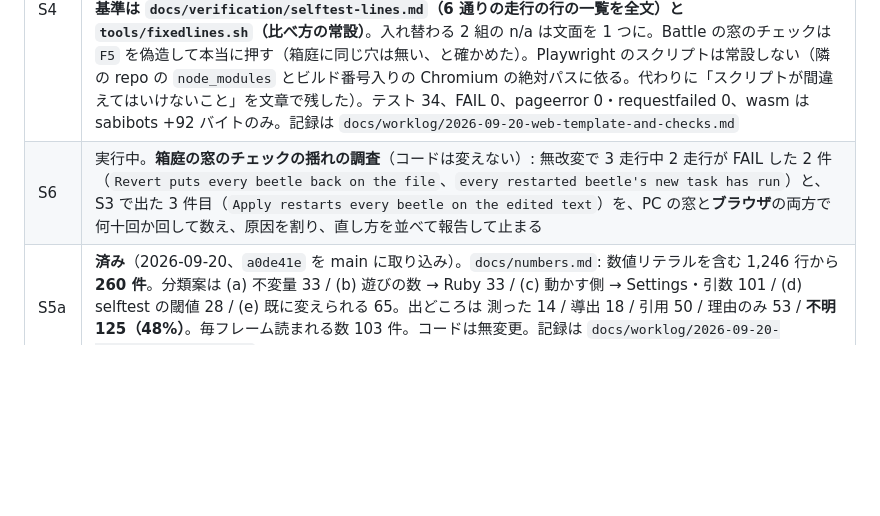
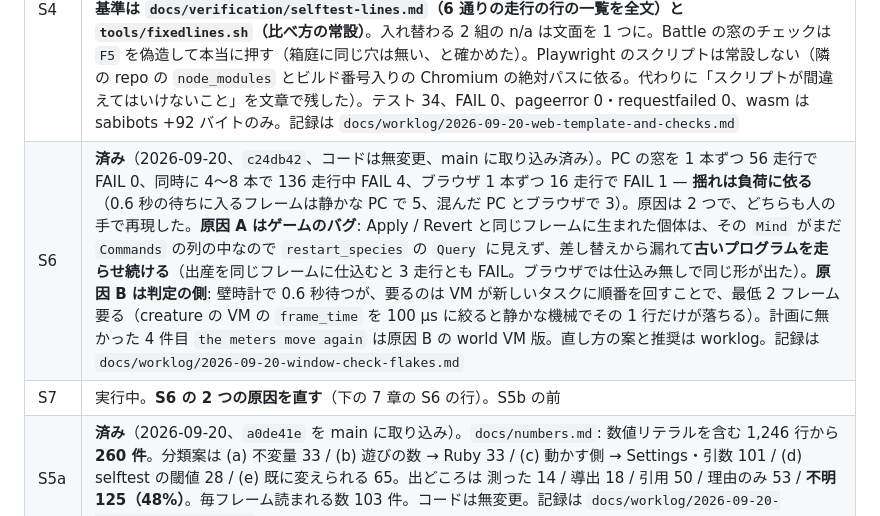
Before and after one commit to sabiruby/rubevy_games, a Markdown page: docs/plans/shared-crate-plan.md, the part around one of its changes. Rendered like a GitHub page; blank space fills up the shorter version.

```diff
--- a/docs/plans/shared-crate-plan.md
+++ b/docs/plans/shared-crate-plan.md
@@ -173,7 +173,8 @@ S1 は rubevy を待たずに始められる。S5a も待たずに始められ
 | S3 | **済み**（2026-09-20、`shared-crate` の `f39f1e7` と `d00ee4e`、main に取り込み済み）。`ViewInsets { left, right, top, bottom }`（論理 px。書くのは `EditorPlugin` — egui の窓の実物の矩形から。読むのはカメラ）で `ArenaPlugin` は `Editor` を知らなくなった。`CameraPlugin::showing(half_height)`: 右ドラッグ / Shift+ドラッグ / WASD・矢印 / ホイール / `Home`、クリックは `WorldClick` メッセージ、`CameraView` はゲームが書いてよい（Ruby からの `look_at` / `zoom` はここに書くだけ）、`Lens::world_at` / `screen_at`。数は全部 `CameraControls`（Resource、`Settings` の `camera_*` 7 キー、キー割り当ては `CameraKeys`）で、既定値ごとに出どころ 1 行（garden 側が不明のものは不明と書いた。出どころ不明の `PAN_PER_PIXEL` と `PAN_LIMIT` は引き継がず、前者は「カーソルの下の点がカーソルの下に居続ける」から 1.0 を導いた）。新しく決めた数は 0。テスト 21 → 31（main では 32）、Battle の窓 31 行・ブラウザ 32 行が一致、箱庭ヘッドレス 13 行一致。**見た目の変化 1 つ**: sabibots でエディタを開いたときのカメラのずれが 19.911 → 20.533 world unit（画面で **+8 px、窓の 0.5%**）。0.16 は「窓の 32%」の推測で、実物のパネルは 528 px = 33%。本体の判断: 受け入れる（推測の数を実測に替えた結果で、元に戻すには 0.16 を残すしかない）。記録は `docs/worklog/2026-09-20-shared-camera.md` |
 | S4a | **済み**（2026-09-20、`shared-crate` の `47b95cb`、main に取り込み済み）。`crates/rubevy-arena` は無くなり、`crates/rubevy-egui`（`Editor`・`VmInspector`・`CodePanel`・`Watch`・`ViewInsets`。依存は bevy・bevy_egui・rubevy・sabiruby・PC で `notify`。殻への参照 0、ゲームの語彙 0）と `crates/games-shell`（`platform`・`checks`・`args`・`guide`・`settings`・`hud`・`ArenaPlugin`・`camera`。`publish = false`）に。依存は一方向（逆向きは doc リンク 1 件だけ出て、書き直した）。`Editor` の既定は中立（`noun: "script"`、`▶ Apply`、`apply_key: None`）で、sabibots に 3 行書いて見た目は同じ（窓の写真で確認）。`read_script` は消した。egui の id・`localStorage` の接頭辞・設定のキー・ページ側の関数名は不変。テスト 32 → 34、箱庭はヘッドレス 13 行・窓 43 行（3 走行とも FAIL 0）・ブラウザ 43 行が一致、Battle は窓 31 行・ブラウザ 32 行が一致、pageerror 0・requestfailed 0、wasm は +0.02%。**計画と違う点**: `follow_arena` の条件に `Changed<Window>` を採らなかった — bevy_winit 0.19.1 はカーソルが動くたび `Window` に書き戻すので常に真になり、ポインタが窓の外にあるリサイズでは真にならない。代わりに読む 3 つ（アリーナの半幅・窓・`ViewInsets`）を憶えて比べる形に（本体のレビューで妥当と判断）。未確認: `F5` を実際に押す確認、窓を手で掴んで大きさを変える走行（単体テスト 2 本で値を固定）。記録は `docs/worklog/2026-09-20-crate-split.md` |
 | S4 | **済み**（2026-09-20、`shared-crate` の 8 コミット `f0b5fcf`…`7f5d967`、main に取り込み済み）。`web/page.html.in` + `web/games.sh`（3 本目は 1 語 + 値 1 組 + 入口ページの `<li>`。架空の 3 本目で数えた）、できあがる HTML は garden と入口がバイト一致、sabibots は消えるファイルを指していた 1 行だけ差。`web/build.sh` は `CARGO_TARGET_DIR` を見る。`docker/run.sh` はゲーム名から `<GAME>_SELFTEST` を決め、`--example` を回せる（`docker/run.sh sabibots --headless 15` は前は壊れていた。直した）。**確認の基準は `docs/verification/selftest-lines.md`（6 通りの走行の行の一覧を全文）と `tools/fixedlines.sh`（比べ方の常設）**。入れ替わる 2 組の n/a は文面を 1 つに。Battle の窓のチェックは `F5` を偽造して本当に押す（箱庭に同じ穴は無い、と確かめた）。Playwright のスクリプトは常設しない（隣の repo の `node_modules` とビルド番号入りの Chromium の絶対パスに依る。代わりに「スクリプトが間違えてはいけないこと」を文章で残した）。テスト 34、FAIL 0、pageerror 0・requestfailed 0、wasm は sabibots +92 バイトのみ。記録は `docs/worklog/2026-09-20-web-template-and-checks.md` |
-| S6 | 実行中。**箱庭の窓のチェックの揺れの調査**（コードは変えない）: 無改変で 3 走行中 2 走行が FAIL した 2 件（`Revert puts every beetle back on the file`、`every restarted beetle's new task has run`）と、S3 で出た 3 件目（`Apply restarts every beetle on the edited text`）を、PC の窓と**ブラウザ**の両方で何十回か回して数え、原因を割り、直し方を並べて報告して止まる |
+| S6 | **済み**（2026-09-20、`c24db42`、コードは無変更、main に取り込み済み）。PC の窓を 1 本ずつ 56 走行で FAIL 0、同時に 4〜8 本で 136 走行中 FAIL 4、ブラウザ 1 本ずつ 16 走行で FAIL 1 — **揺れは負荷に依る**（0.6 秒の待ちに入るフレームは静かな PC で 5、混んだ PC とブラウザで 3）。原因は 2 つで、どちらも人の手で再現した。**原因 A はゲームのバグ**: Apply / Revert と同じフレームに生まれた個体は、その `Mind` がまだ `Commands` の列の中なので `restart_species` の `Query` に見えず、差し替えから漏れて**古いプログラムを走らせ続ける**（出産を同じフレームに仕込むと 3 走行とも FAIL。ブラウザでは仕込み無しで同じ形が出た）。**原因 B は判定の側**: 壁時計で 0.6 秒待つが、要るのは VM が新しいタスクに順番を回すことで、最低 2 フレーム要る（creature の VM の `frame_time` を 100 µs に絞ると静かな機械でその 1 行だけが落ちる）。計画に無かった 4 件目 `the meters move again` は原因 B の world VM 版。直し方の案と推奨は worklog。記録は `docs/worklog/2026-09-20-window-check-flakes.md` |
+| S7 | 実行中。**S6 の 2 つの原因を直す**（下の 7 章の S6 の行）。S5b の前 |
 | S5a | **済み**（2026-09-20、`a0de41e` を main に取り込み）。`docs/numbers.md`: 数値リテラルを含む 1,246 行から **260 件**。分類案は (a) 不変量 33 / (b) 遊びの数 → Ruby 33 / (c) 動かす側 → Settings・引数 101 / (d) selftest の閾値 28 / (e) 既に変えられる 65。出どころは 測った 14 / 導出 18 / 引用 50 / 理由のみ 53 / **不明 125（48%）**。毎フレーム読まれる数 103 件。コードは無変更。記録は `docs/worklog/2026-09-20-numbers-inventory.md` |
 | S5b | 未着手（S3・S4 の後。同じファイルを広く触るので並行させない）。**著者判断済み（2026-09-20）: 推奨どおり進める** — 分類案のとおり（遊びの数は Ruby 側、動かす側は `Settings`・引数、判定の閾値は検査側）。出どころ不明の 125 件は「不明」と書いたまま移し、**既定値は 1 つも動かさない**。変異率の判定は VM から実際の値を読む形に直す。Battle の Rust / Ruby の二重の数は 1 か所に。分類に迷った 10 件は本体の案で進めて結果を報告。selftest が前後で同じことが条件 |
 | 取り込み | **2026-09-20、著者「取り込みも push も今やってよい」**: S1・S2 を main に取り込み（merge `f34caf2`）、`Cargo.lock` を push 済みの rubevy（`33d851a`）に取り直し。push は `web/build.sh all` + Playwright の確認の後（Pages に公開されるため） |
```
Also changed, not shown: other parts of docs/plans/shared-crate-plan.md (+5 -0 lines).
